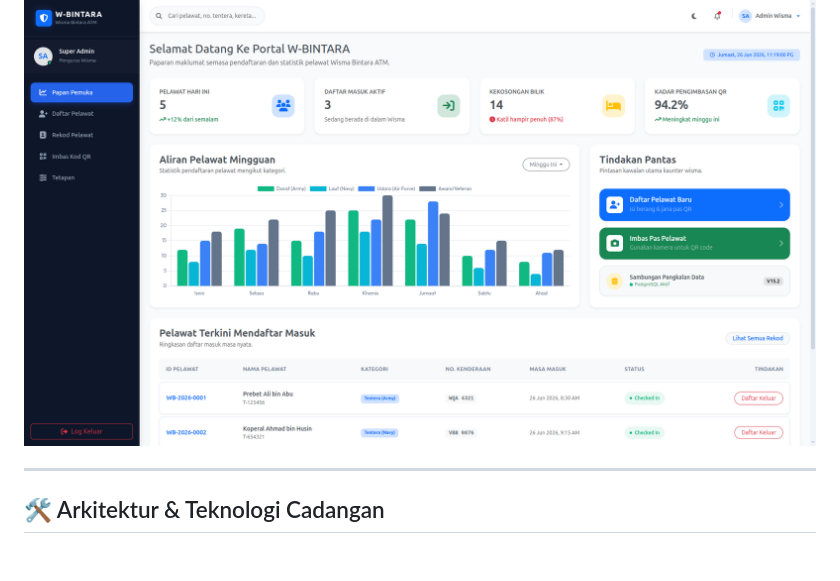
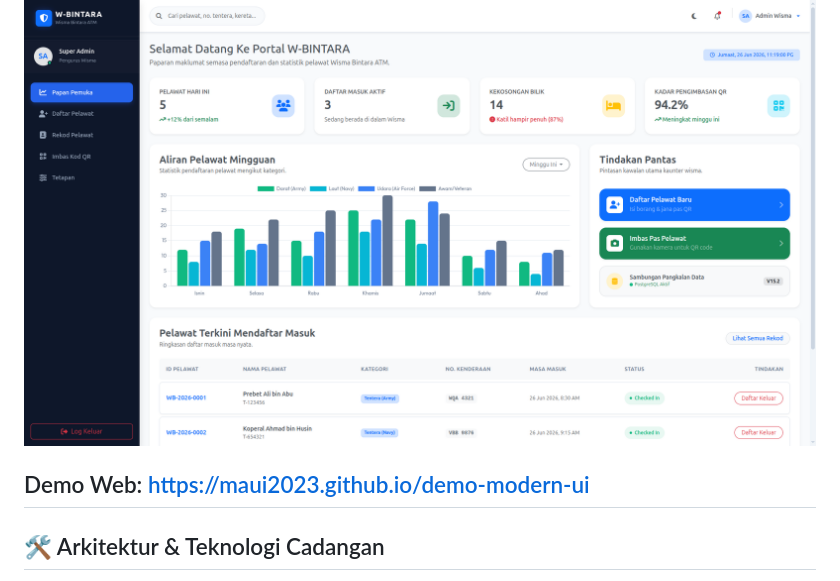
Before and after one commit to maui2023/demo-modern-ui, a Markdown page: README.md, the part around the change. Drawn GitHub-style; blank space fills up the shorter version.

Commit message:
docs: update project documentation in README.md

```diff
--- a/README.md
+++ b/README.md
@@ -35,6 +35,7 @@ Berikut adalah rakaman video demo interaktif yang menunjukkan navigasi papan pem
 
 [![Tonton Video Demo](demo.png)](https://raw.githubusercontent.com/maui2023/demo-modern-ui/refs/heads/main/demo.mp4)
 
+Demo Web: https://maui2023.github.io/demo-modern-ui
 ---
 ## 🛠️ Arkitektur & Teknologi Cadangan
 
```
